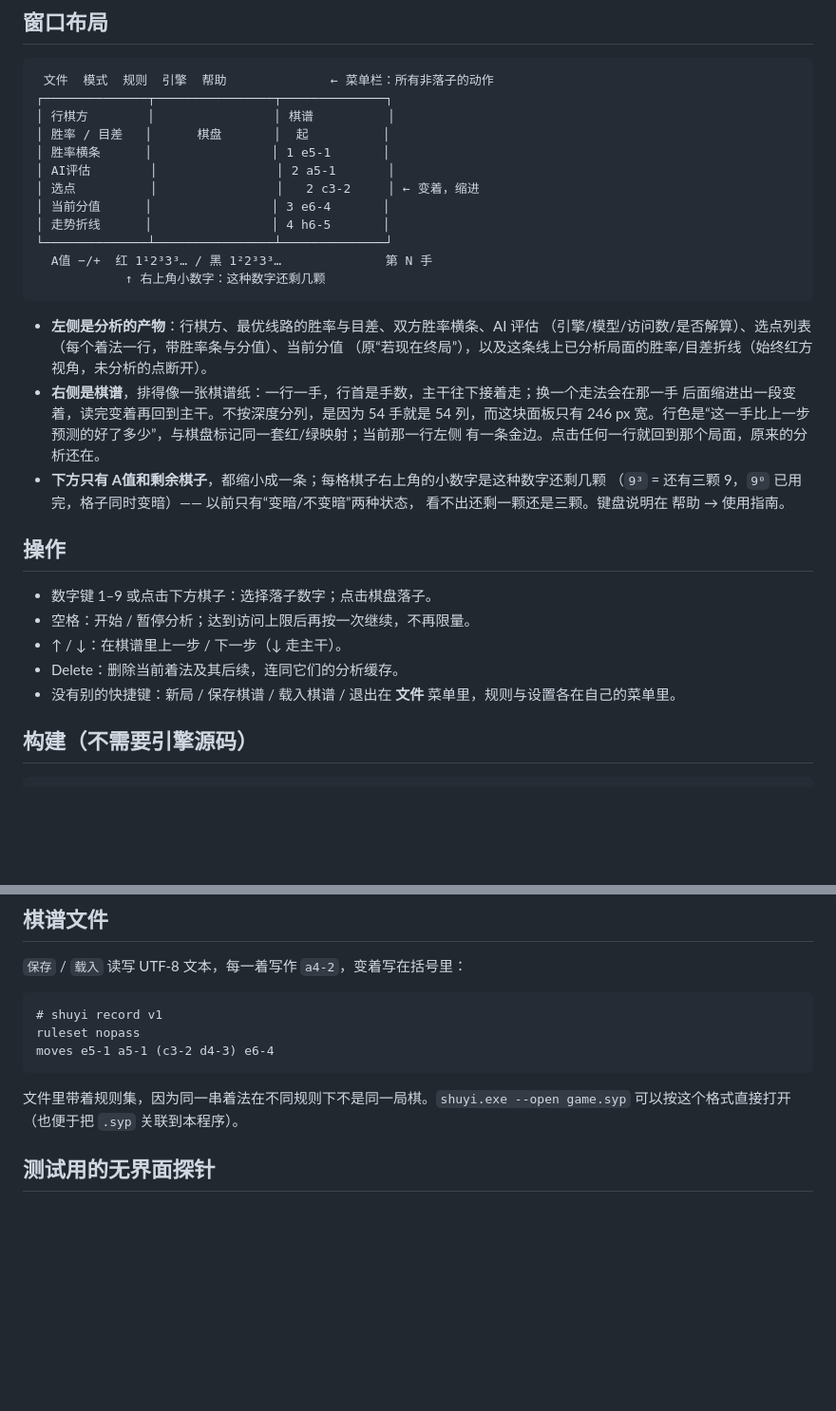
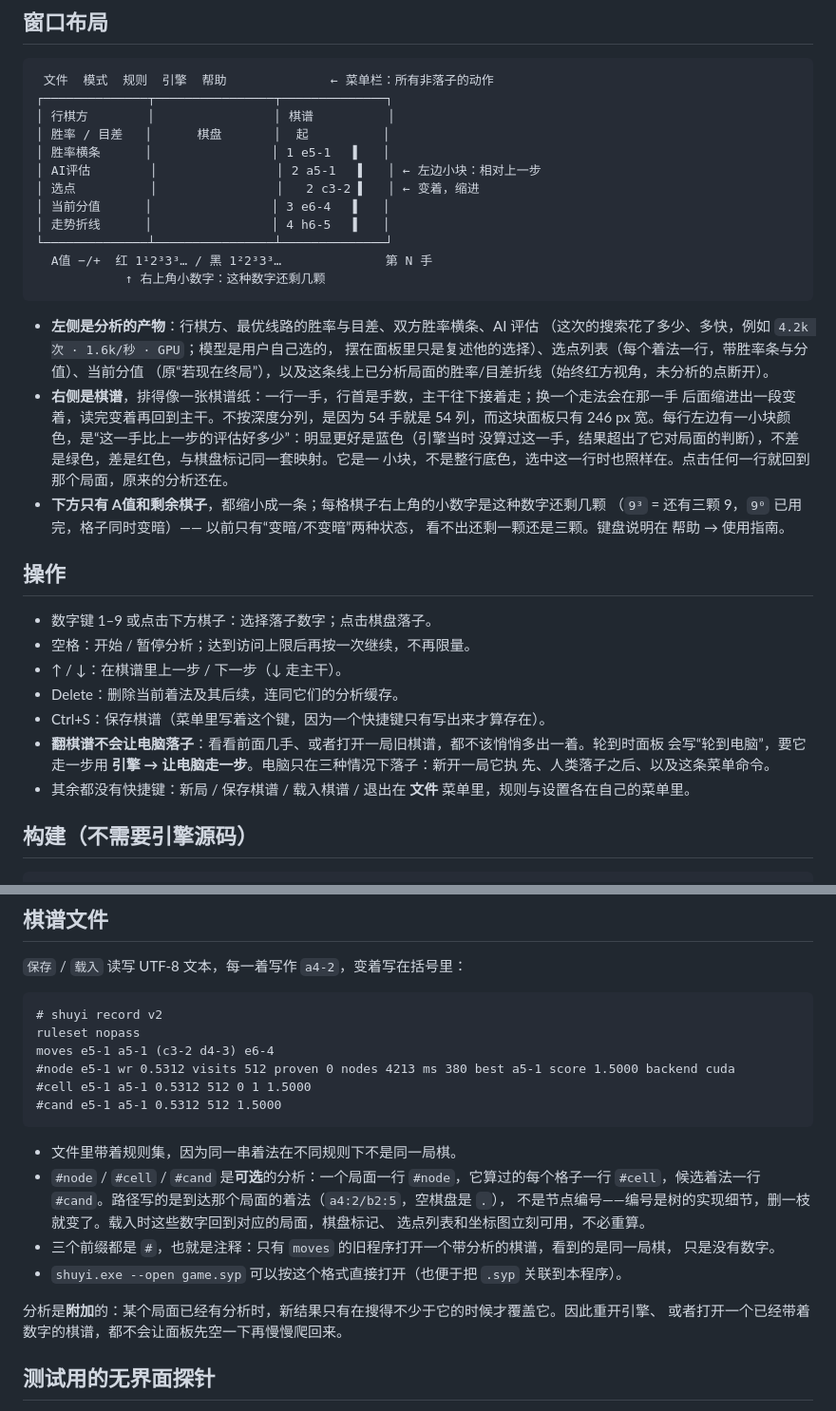
Before and after one commit to zhou-tian-xing/shuyi, a Markdown page: ui/README.md, 2 parts joined by grey strips. Shown at 95% size. Rendered like a GitHub page; blank space fills up the shorter version.

````diff
--- a/ui/README.md
+++ b/ui/README.md
@@ -28,23 +28,25 @@ tests/a_value_smoke.py     驱动窗口检查设置与 A值（ctest: shuyi_ui_a_
 ┌──────────────┬────────────────┬──────────────┐
 │ 行棋方        │                │ 棋谱          │
 │ 胜率 / 目差   │      棋盘       │  起          │
-│ 胜率横条      │                │ 1 e5-1       │
-│ AI评估        │                │ 2 a5-1       │
-│ 选点          │                │   2 c3-2     │ ← 变着，缩进
-│ 当前分值      │                │ 3 e6-4       │
-│ 走势折线      │                │ 4 h6-5       │
+│ 胜率横条      │                │ 1 e5-1   ▌   │
+│ AI评估        │                │ 2 a5-1   ▌   │ ← 左边小块：相对上一步
+│ 选点          │                │   2 c3-2 ▌   │ ← 变着，缩进
+│ 当前分值      │                │ 3 e6-4   ▌   │
+│ 走势折线      │                │ 4 h6-5   ▌   │
 └──────────────┴────────────────┴──────────────┘
   A值 −/+  红 1¹2³3³… / 黑 1²2³3³…              第 N 手
             ↑ 右上角小数字：这种数字还剩几颗
 ```
 
 * **左侧是分析的产物**：行棋方、最优线路的胜率与目差、双方胜率横条、AI 评估
-  （引擎/模型/访问数/是否解算）、选点列表（每个着法一行，带胜率条与分值）、当前分值
+  （这次的搜索花了多少、多快，例如 `4.2k 次 · 1.6k/秒 · GPU`；模型是用户自己选的，
+  摆在面板里只是复述他的选择）、选点列表（每个着法一行，带胜率条与分值）、当前分值
   （原“若现在终局”），以及这条线上已分析局面的胜率/目差折线（始终红方视角，未分析的点断开）。
 * **右侧是棋谱**，排得像一张棋谱纸：一行一手，行首是手数，主干往下接着走；换一个走法会在那一手
   后面缩进出一段变着，读完变着再回到主干。不按深度分列，是因为 54 手就是 54 列，而这块面板只有
-  246 px 宽。行色是“这一手比上一步预测的好了多少”，与棋盘标记同一套红/绿映射；当前那一行左侧
-  有一条金边。点击任何一行就回到那个局面，原来的分析还在。
+  246 px 宽。每行左边有一小块颜色，是“这一手比上一步的评估好多少”：明显更好是蓝色（引擎当时
+  没算过这一手，结果超出了它对局面的判断），不差是绿色，差是红色，与棋盘标记同一套映射。它是一
+  小块，不是整行底色，选中这一行时也照样在。点击任何一行就回到那个局面，原来的分析还在。
 * **下方只有 A值和剩余棋子**，都缩小成一条；每格棋子右上角的小数字是这种数字还剩几颗
   （`9³` = 还有三颗 9，`9⁰` 已用完，格子同时变暗）—— 以前只有“变暗/不变暗”两种状态，
   看不出还剩一颗还是三颗。键盘说明在 帮助 → 使用指南。
@@ -55,7 +57,11 @@ tests/a_value_smoke.py     驱动窗口检查设置与 A值（ctest: shuyi_ui_a_
 * 空格：开始 / 暂停分析；达到访问上限后再按一次继续，不再限量。
 * ↑ / ↓：在棋谱里上一步 / 下一步（↓ 走主干）。
 * Delete：删除当前着法及其后续，连同它们的分析缓存。
-* 没有别的快捷键：新局 / 保存棋谱 / 载入棋谱 / 退出在 **文件** 菜单里，规则与设置各在自己的菜单里。
+* Ctrl+S：保存棋谱（菜单里写着这个键，因为一个快捷键只有写出来才算存在）。
+* **翻棋谱不会让电脑落子**：看看前面几手、或者打开一局旧棋谱，都不该悄悄多出一着。轮到时面板
+  会写“轮到电脑”，要它走一步用 **引擎 → 让电脑走一步**。电脑只在三种情况下落子：新开一局它执
+  先、人类落子之后、以及这条菜单命令。
+* 其余都没有快捷键：新局 / 保存棋谱 / 载入棋谱 / 退出在 **文件** 菜单里，规则与设置各在自己的菜单里。
 
 ## 构建（不需要引擎源码）
 
@@ -92,13 +98,25 @@ cmake --build build-ui
 `保存` / `载入` 读写 UTF-8 文本，每一着写作 `a4-2`，变着写在括号里：
 
 ```
-# shuyi record v1
+# shuyi record v2
 ruleset nopass
 moves e5-1 a5-1 (c3-2 d4-3) e6-4
+#node e5-1 wr 0.5312 visits 512 proven 0 nodes 4213 ms 380 best a5-1 score 1.5000 backend cuda
+#cell e5-1 a5-1 0.5312 512 0 1 1.5000
+#cand e5-1 a5-1 0.5312 512 1.5000
 ```
 
-文件里带着规则集，因为同一串着法在不同规则下不是同一局棋。`shuyi.exe --open game.syp`
-可以按这个格式直接打开（也便于把 `.syp` 关联到本程序）。
+* 文件里带着规则集，因为同一串着法在不同规则下不是同一局棋。
+* `#node` / `#cell` / `#cand` 是**可选**的分析：一个局面一行 `#node`，它算过的每个格子一行
+  `#cell`，候选着法一行 `#cand`。路径写的是到达那个局面的着法（`a4:2/b2:5`，空棋盘是 `.`），
+  不是节点编号——编号是树的实现细节，删一枝就变了。载入时这些数字回到对应的局面，棋盘标记、
+  选点列表和坐标图立刻可用，不必重算。
+* 三个前缀都是 `#`，也就是注释：只有 `moves` 的旧程序打开一个带分析的棋谱，看到的是同一局棋，
+  只是没有数字。
+* `shuyi.exe --open game.syp` 可以按这个格式直接打开（也便于把 `.syp` 关联到本程序）。
+
+分析是**附加**的：某个局面已经有分析时，新结果只有在搜得不少于它的时候才覆盖它。因此重开引擎、
+或者打开一个已经带着数字的棋谱，都不会让面板先空一下再慢慢爬回来。
 
 ## 测试用的无界面探针
 
````
Also changed, not shown: README.md (+2 -1 lines), docs/MAINTAINERS.zh-CN.md (+1 -1 lines), docs/screenshot_1_1.png, 8 other files.
